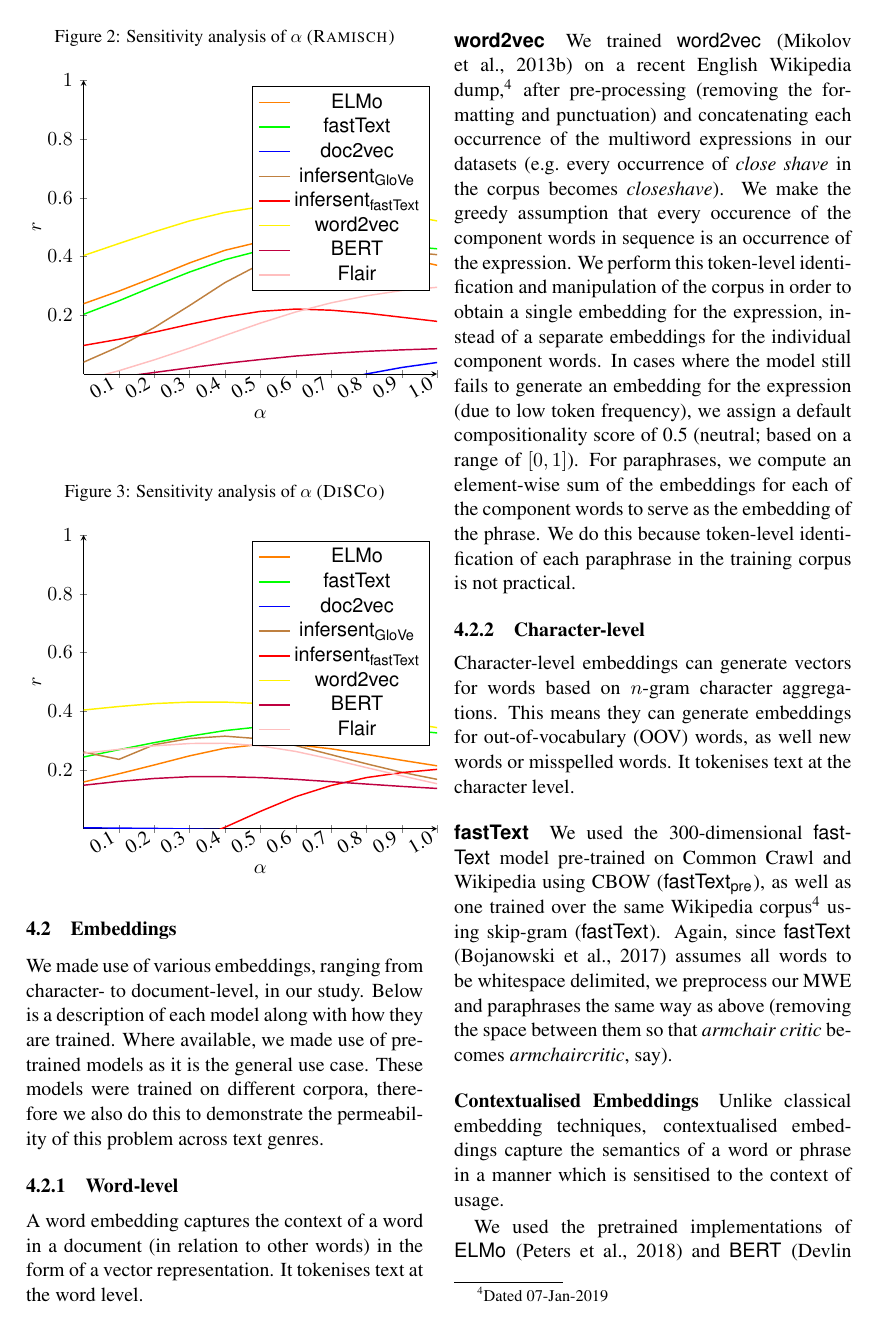
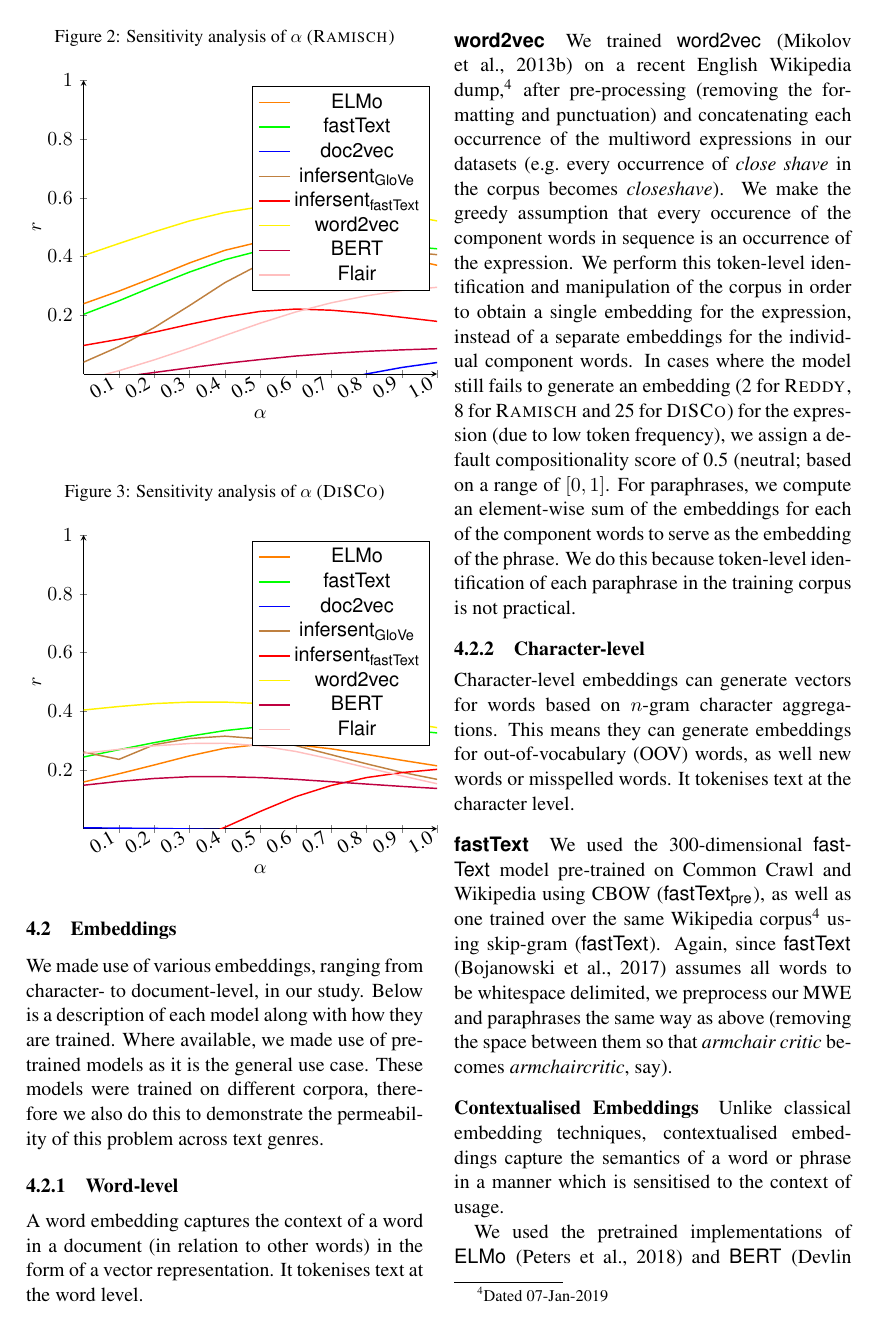
Before and after one commit to navnitanandakumar/RepEval-Submission, a LaTeX paper (naaclhlt2019.tex): page 4 of 8. Compiled offline with pdfLaTeX.

Commit message:
Updates from Overleaf

```diff
--- a/naaclhlt2019.tex
+++ b/naaclhlt2019.tex
@@ -381,7 +381,7 @@ We made use of various embeddings, ranging from character- to document-level, in
 A word embedding captures the context of a word in a document (in relation to other words) in the form of a vector representation. It tokenises text at the word level.
 
 \paragraph{\wordtovec}
-We trained \wordtovec \cite{Mikolov2013b} on a recent English Wikipedia dump,\footnote{\label{wiki}Dated 07-Jan-2019} after pre-processing (removing the formatting and punctuation) and concatenating each occurrence of the multiword expressions in our datasets (e.g.\ every occurrence of \textit{close shave} in the corpus becomes \textit{closeshave}). We make the greedy assumption that every occurence of the component words in sequence is an occurrence of the expression. We perform this token-level identification and manipulation of the corpus in order to obtain a single embedding for the expression, instead of a separate embeddings for the individual component words. In cases where the model still fails to generate an embedding for the expression (due to low token frequency), we assign a default compositionality score of 0.5 (neutral; based on a range of $[0,1]$). For paraphrases, we compute an element-wise sum of the embeddings for each of the component words to serve as the embedding of the phrase. We do this because token-level identification of each paraphrase in the training corpus is not practical.
+We trained \wordtovec \cite{Mikolov2013b} on a recent English Wikipedia dump,\footnote{\label{wiki}Dated 07-Jan-2019} after pre-processing (removing the formatting and punctuation) and concatenating each occurrence of the multiword expressions in our datasets (e.g.\ every occurrence of \textit{close shave} in the corpus becomes \textit{closeshave}). We make the greedy assumption that every occurence of the component words in sequence is an occurrence of the expression. We perform this token-level identification and manipulation of the corpus in order to obtain a single embedding for the expression, instead of a separate embeddings for the individual component words. In cases where the model still fails to generate an embedding (2 for \reddy, 8 for \ramisch and 25 for \discoj) for the expression (due to low token frequency), we assign a default compositionality score of 0.5 (neutral; based on a range of $[0,1]$. For paraphrases, we compute an element-wise sum of the embeddings for each of the component words to serve as the embedding of the phrase. We do this because token-level identification of each paraphrase in the training corpus is not practical.
 
 \begin{table*}[t]
 \begin{center}
```
